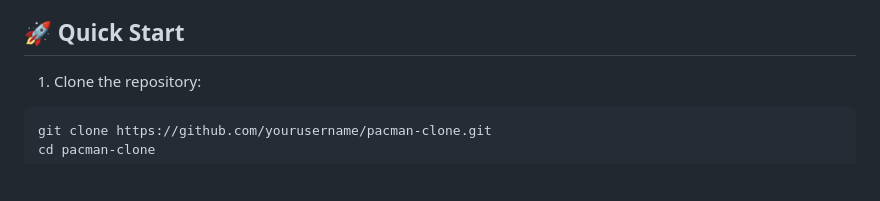
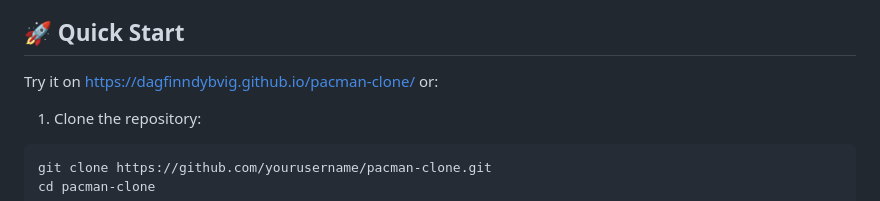
Before and after one commit to dagfinndybvig/pacman-clone, a Markdown page: README.md, the part around the change. Rendered like a GitHub page; blank space fills up the shorter version.

Commit message:
Deployment

````diff
--- a/README.md
+++ b/README.md
@@ -19,6 +19,8 @@ A classic Pacman arcade game built with vanilla HTML5, CSS3, and JavaScript. Fea
 - ⌨️ **Responsive Controls**: Arrow keys or WASD for movement
 
 ## 🚀 Quick Start
+
+Try it on https://dagfinndybvig.github.io/pacman-clone/ or:
 
 1. Clone the repository:
 ```bash
````
